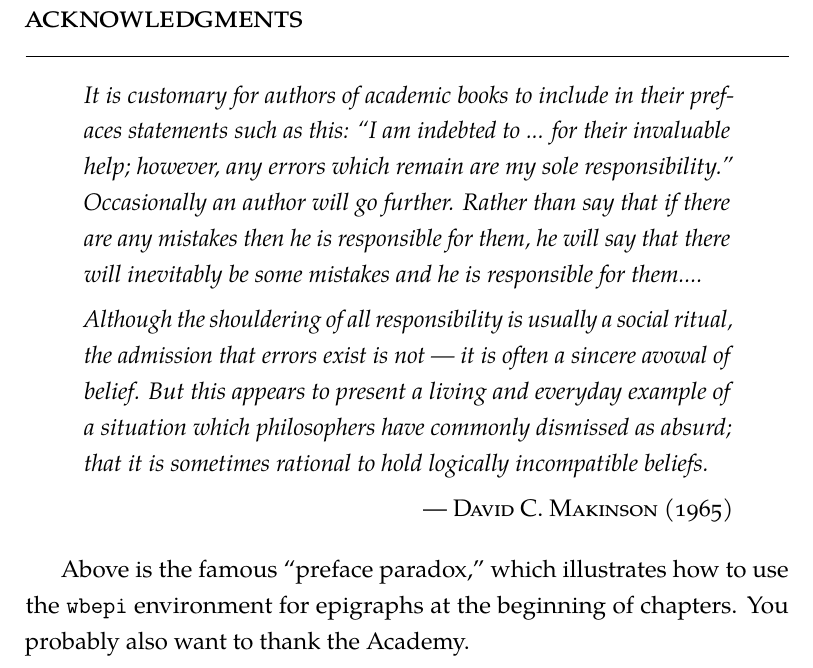
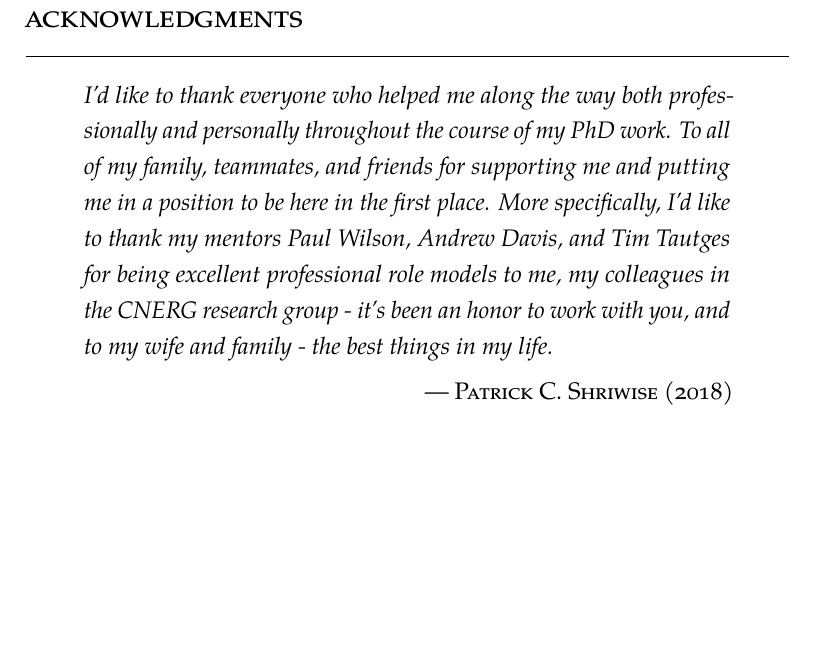
Before and after one commit to pshriwise/dissertation, a LaTeX thesis (document/dissertation.tex, which reads document/frontmatter/acks.tex): part of page 5 of 91, cut so that both start at the same text, the shorter picture padded with empty space. Compiled offline with pdfLaTeX.

Commit message:
Adding a temporary acknowledgement.

```diff
--- a/document/frontmatter/acks.tex
+++ b/document/frontmatter/acks.tex
@@ -1,7 +1,20 @@
-\begin{wbepi}{David C.~Makinson (1965)}
-It is customary for authors of academic books to include in their prefaces statements such as this: ``I am indebted to ... for their invaluable help; however, any errors which remain are my sole responsibility.'' Occasionally an author will go further. Rather than say that if there are any mistakes then he is responsible for them, he will say that there will inevitably be some mistakes and he is responsible for them....
+%% \begin{wbepi}{David C.~Makinson (1965)}
+%% It is customary for authors of academic books to include in their prefaces statements such as this: ``I am indebted to ... for their invaluable help; however, any errors which remain are my sole responsibility.'' Occasionally an author will go further. Rather than say that if there are any mistakes then he is responsible for them, he will say that there will inevitably be some mistakes and he is responsible for them....
 
-Although the shouldering of all responsibility is usually a social ritual, the admission that errors exist is not --- it is often a sincere avowal of belief. But this appears to present a living and everyday example of a situation which philosophers have commonly dismissed as absurd; that it is sometimes rational to hold logically incompatible beliefs.
+%% Although the shouldering of all responsibility is usually a social ritual, the admission that errors exist is not --- it is often a sincere avowal of belief. But this appears to present a living and everyday example of a situation which philosophers have commonly dismissed as absurd; that it is sometimes rational to hold logically incompatible beliefs.
+%% \end{wbepi}
+
+%% Above is the famous ``preface paradox,'' which illustrates how to use
+%% the \texttt{wbepi} environment for epigraphs at the beginning of
+%% chapters.  You probably also want to thank the Academy.
+
+\begin{wbepi}{Patrick C. Shriwise (2018)}
+I'd like to thank everyone who helped me along the way both
+professionally and personally throughout the course of my PhD work. To
+all of my family, teammates, and friends for supporting me and putting
+me in a position to be here in the first place. More specifically, I'd
+like to thank my mentors Paul Wilson, Andrew Davis, and Tim Tautges
+for being excellent professional role models to me, my colleagues in the CNERG research
+group - it's been an honor to work with you, and to my wife and family
+- the best things in my life.
 \end{wbepi}
-
-Above is the famous ``preface paradox,'' which illustrates how to use the \texttt{wbepi} environment for epigraphs at the beginning of chapters.  You probably also want to thank the Academy.
```
